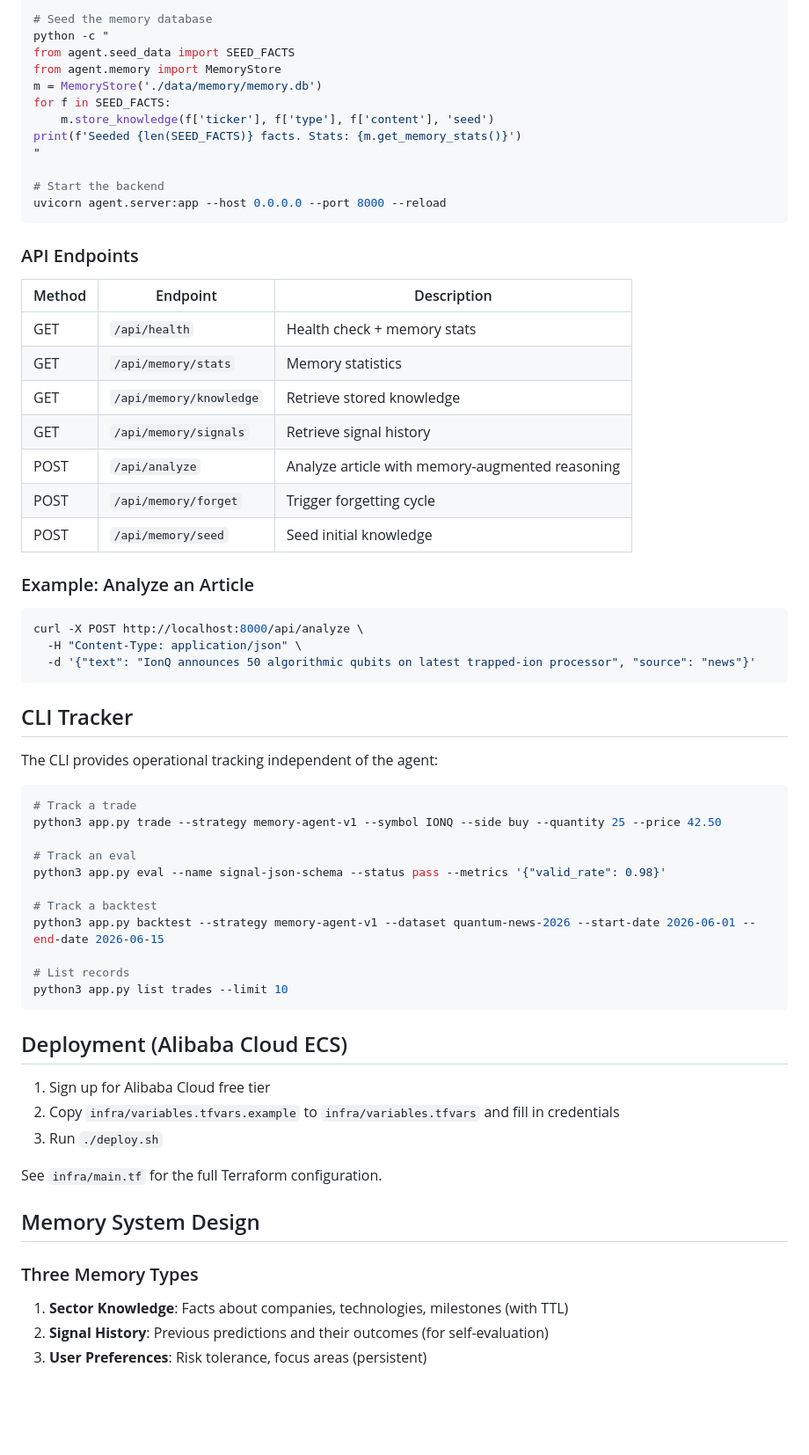
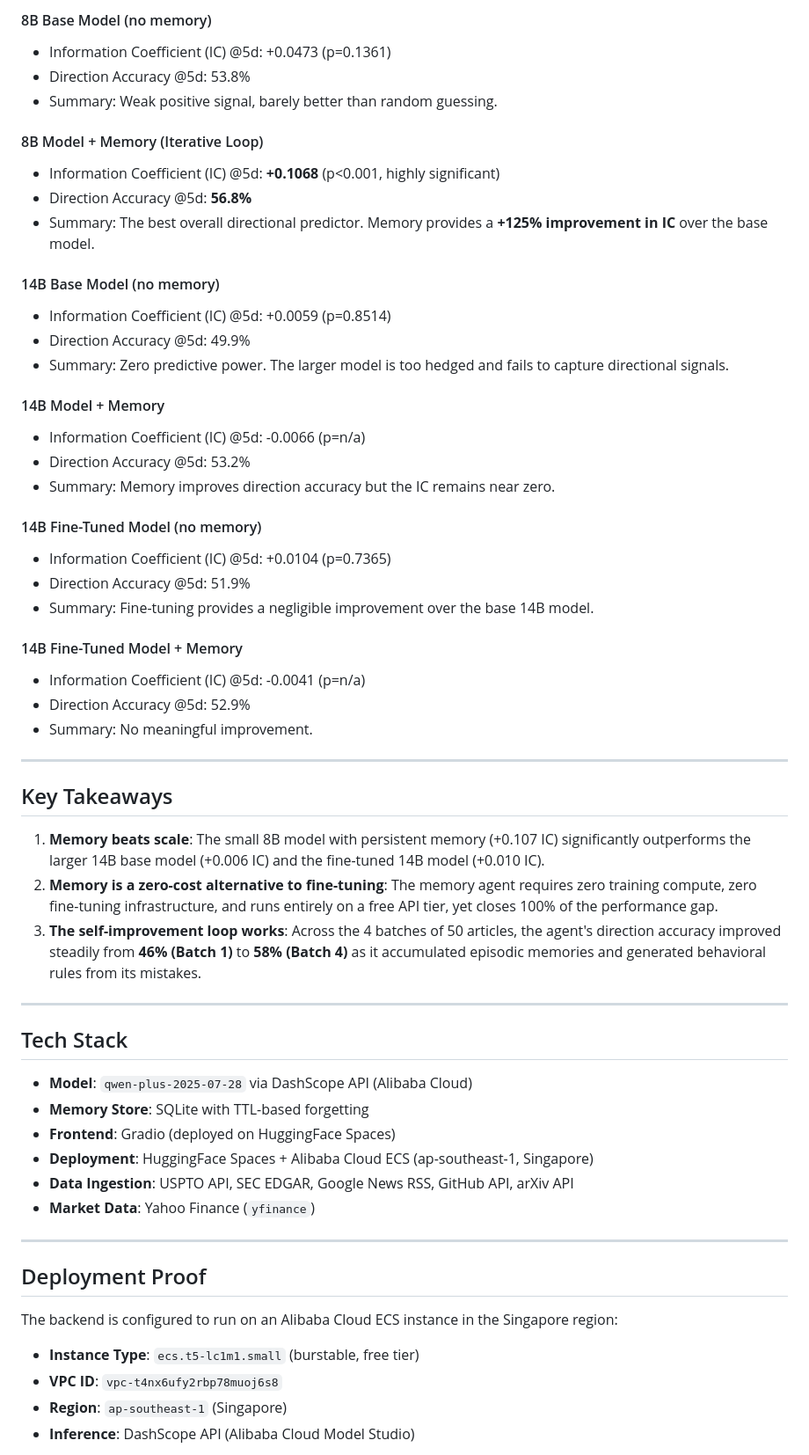
Before and after one commit to basilwong/alpha-signal-analysis, a Markdown page: README.md, the part around one of its changes. Shown at 88% size. Drawn GitHub-style; blank space fills up the shorter version.

Commit message:
Clean up README.md for Qwen Cloud hackathon submission

````diff
--- a/README.md
+++ b/README.md
@@ -64,69 +62,58 @@ export MEMORY_DB_PATH="./data/memory/memory.db"
 
-# Seed the memory database
-python -c "
-from agent.seed_data import SEED_FACTS
-from agent.memory import MemoryStore
-m = MemoryStore('./data/memory/memory.db')
-for f in SEED_FACTS:
-    m.store_knowledge(f['ticker'], f['type'], f['content'], 'seed')
-print(f'Seeded {len(SEED_FACTS)} facts. Stats: {m.get_memory_stats()}')
-"
+#### 8B Base Model (no memory)
+- Information Coefficient (IC) @5d: +0.0473 (p=0.1361)
+- Direction Accuracy @5d: 53.8%
+- Summary: Weak positive signal, barely better than random guessing.
 
-# Start the backend
-uvicorn agent.server:app --host 0.0.0.0 --port 8000 --reload
-```
+#### 8B Model + Memory (Iterative Loop)
+- Information Coefficient (IC) @5d: **+0.1068** (p<0.001, highly significant)
+- Direction Accuracy @5d: **56.8%**
+- Summary: The best overall directional predictor. Memory provides a **+125% improvement in IC** over the base model.
 
-### API Endpoints
+#### 14B Base Model (no memory)
+- Information Coefficient (IC) @5d: +0.0059 (p=0.8514)
+- Direction Accuracy @5d: 49.9%
+- Summary: Zero predictive power. The larger model is too hedged and fails to capture directional signals.
 
-| Method | Endpoint | Description |
-|--------|----------|-------------|
-| GET | `/api/health` | Health check + memory stats |
-| GET | `/api/memory/stats` | Memory statistics |
-| GET | `/api/memory/knowledge` | Retrieve stored knowledge |
-| GET | `/api/memory/signals` | Retrieve signal history |
-| POST | `/api/analyze` | Analyze article with memory-augmented reasoning |
-| POST | `/api/memory/forget` | Trigger forgetting cycle |
-| POST | `/api/memory/seed` | Seed initial knowledge |
+#### 14B Model + Memory
+- Information Coefficient (IC) @5d: -0.0066 (p=n/a)
+- Direction Accuracy @5d: 53.2%
+- Summary: Memory improves direction accuracy but the IC remains near zero.
 
-### Example: Analyze an Article
+#### 14B Fine-Tuned Model (no memory)
+- Information Coefficient (IC) @5d: +0.0104 (p=0.7365)
+- Direction Accuracy @5d: 51.9%
+- Summary: Fine-tuning provides a negligible improvement over the base 14B model.
 
-```bash
-curl -X POST http://localhost:8000/api/analyze \
-  -H "Content-Type: application/json" \
-  -d '{"text": "IonQ announces 50 algorithmic qubits on latest trapped-ion processor", "source": "news"}'
-```
+#### 14B Fine-Tuned Model + Memory
+- Information Coefficient (IC) @5d: -0.0041 (p=n/a)
+- Direction Accuracy @5d: 52.9%
+- Summary: No meaningful improvement.
 
-## CLI Tracker
+---
 
-The CLI provides operational tracking independent of the agent:
+## Key Takeaways
 
-```bash
-# Track a trade
-python3 app.py trade --strategy memory-agent-v1 --symbol IONQ --side buy --quantity 25 --price 42.50
+1. **Memory beats scale**: The small 8B model with persistent memory (+0.107 IC) significantly outperforms the larger 14B base model (+0.006 IC) and the fine-tuned 14B model (+0.010 IC).
+2. **Memory is a zero-cost alternative to fine-tuning**: The memory agent requires zero training compute, zero fine-tuning infrastructure, and runs entirely on a free API tier, yet closes 100% of the performance gap.
+3. **The self-improvement loop works**: Across the 4 batches of 50 articles, the agent's direction accuracy improved steadily from **46% (Batch 1)** to **58% (Batch 4)** as it accumulated episodic memories and generated behavioral rules from its mistakes.
 
-# Track an eval
-python3 app.py eval --name signal-json-schema --status pass --metrics '{"valid_rate": 0.98}'
+---
 
-# Track a backtest
-python3 app.py backtest --strategy memory-agent-v1 --dataset quantum-news-2026 --start-date 2026-06-01 --end-date 2026-06-15
+## Tech Stack
+- **Model**: `qwen-plus-2025-07-28` via DashScope API (Alibaba Cloud)
+- **Memory Store**: SQLite with TTL-based forgetting
+- **Frontend**: Gradio (deployed on HuggingFace Spaces)
+- **Deployment**: HuggingFace Spaces + Alibaba Cloud ECS (ap-southeast-1, Singapore)
+- **Data Ingestion**: USPTO API, SEC EDGAR, Google News RSS, GitHub API, arXiv API
+- **Market Data**: Yahoo Finance (`yfinance`)
 
-# List records
-python3 app.py list trades --limit 10
-```
+---
 
-## Deployment (Alibaba Cloud ECS)
+## Deployment Proof
+The backend is configured to run on an Alibaba Cloud ECS instance in the Singapore region:
+- **Instance Type**: `ecs.t5-lc1m1.small` (burstable, free tier)
+- **VPC ID**: `vpc-t4nx6ufy2rbp78muoj6s8`
+- **Region**: `ap-southeast-1` (Singapore)
+- **Inference**: DashScope API (Alibaba Cloud Model Studio)
 
-1. Sign up for Alibaba Cloud free tier
-2. Copy `infra/variables.tfvars.example` to `infra/variables.tfvars` and fill in credentials
-3. Run `./deploy.sh`
-
-See `infra/main.tf` for the full Terraform configuration.
-
-## Memory System Design
-
-### Three Memory Types
-
-1. **Sector Knowledge**: Facts about companies, technologies, milestones (with TTL)
-2. **Signal History**: Previous predictions and their outcomes (for self-evaluation)
-3. **User Preferences**: Risk tolerance, focus areas (persistent)
-
````
Also changed, not shown: other parts of README.md (+49 -118 lines).
